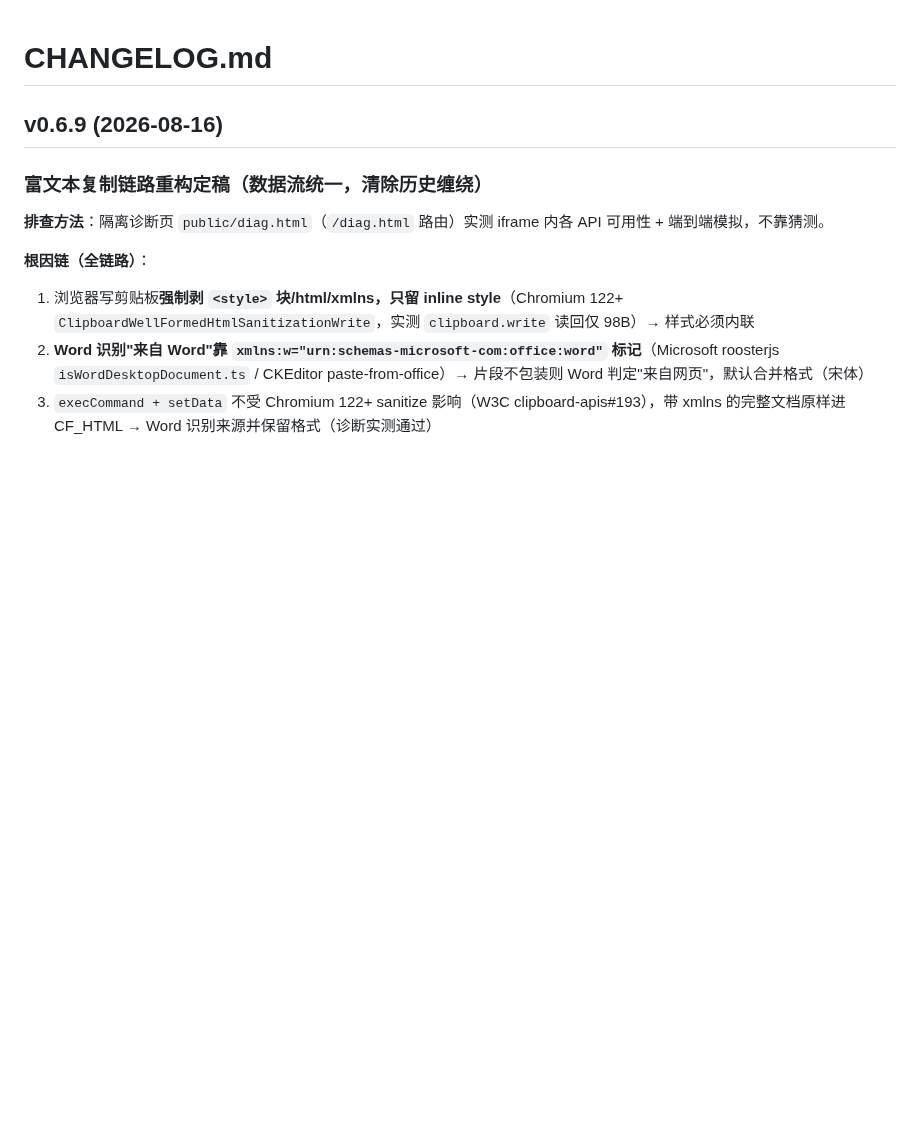
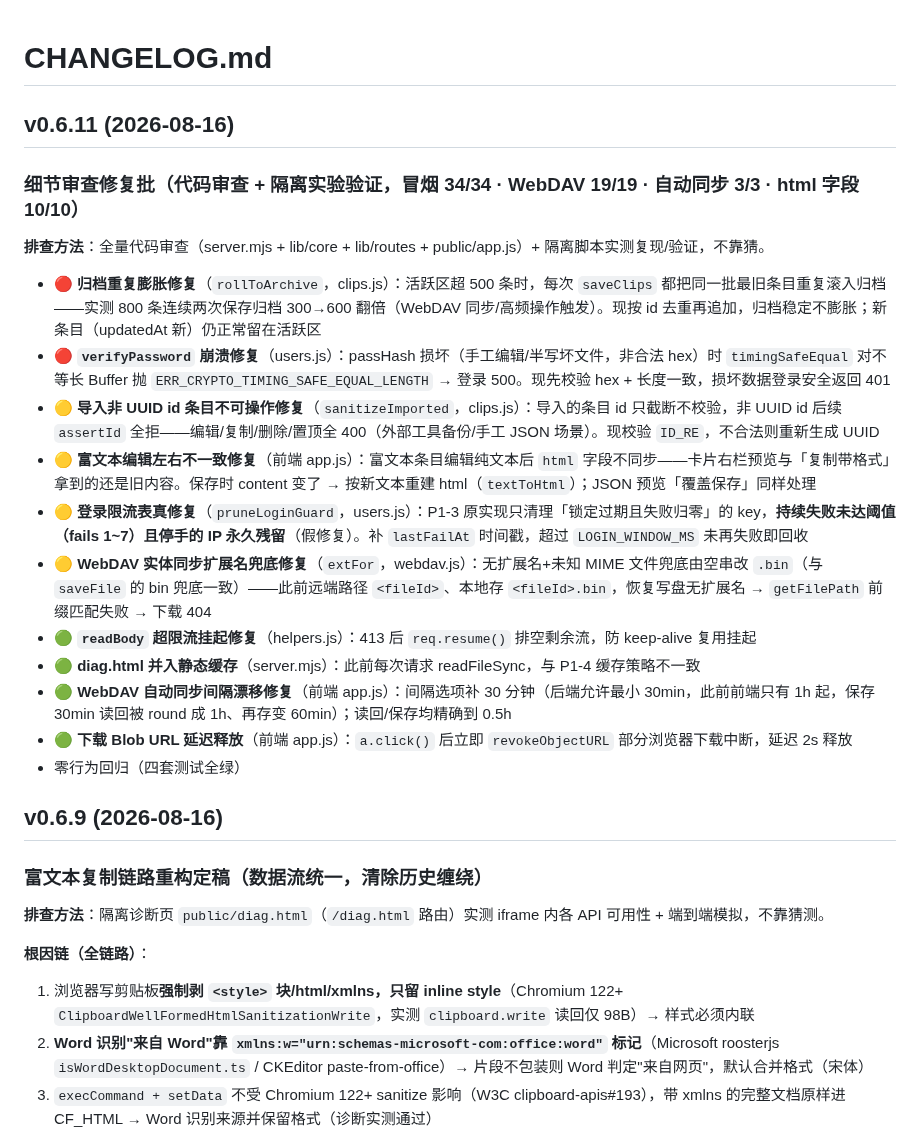
Before and after one commit to Simiely/clipboard-tool, a Markdown page: CHANGELOG.md, the part around the change. Rendered like a GitHub page; blank space fills up the shorter version.

Commit message:
fix(v0.6.11): 细节审查修复批(归档去重/verifyPassword容错/导入UUID/富文本同步/限流表修复/WebDAV扩展名/readBody排空/diag缓存/同步间隔30min)

```diff
--- a/CHANGELOG.md
+++ b/CHANGELOG.md
@@ -1,4 +1,22 @@
 # CHANGELOG.md
+
+## v0.6.11 (2026-08-16)
+
+### 细节审查修复批（代码审查 + 隔离实验验证，冒烟 34/34 · WebDAV 19/19 · 自动同步 3/3 · html 字段 10/10）
+
+**排查方法**：全量代码审查（server.mjs + lib/core + lib/routes + public/app.js）+ 隔离脚本实测复现/验证，不靠猜。
+
+- 🔴 **归档重复膨胀修复**（`rollToArchive`，clips.js）：活跃区超 500 条时，每次 `saveClips` 都把同一批最旧条目重复滚入归档——实测 800 条连续两次保存归档 300→600 翻倍（WebDAV 同步/高频操作触发）。现按 id 去重再追加，归档稳定不膨胀；新条目（updatedAt 新）仍正常留在活跃区
+- 🔴 **`verifyPassword` 崩溃修复**（users.js）：passHash 损坏（手工编辑/半写坏文件，非合法 hex）时 `timingSafeEqual` 对不等长 Buffer 抛 `ERR_CRYPTO_TIMING_SAFE_EQUAL_LENGTH` → 登录 500。现先校验 hex + 长度一致，损坏数据登录安全返回 401
+- 🟡 **导入非 UUID id 条目不可操作修复**（`sanitizeImported`，clips.js）：导入的条目 id 只截断不校验，非 UUID id 后续 `assertId` 全拒——编辑/复制/删除/置顶全 400（外部工具备份/手工 JSON 场景）。现校验 `ID_RE`，不合法则重新生成 UUID
+- 🟡 **富文本编辑左右不一致修复**（前端 app.js）：富文本条目编辑纯文本后 `html` 字段不同步——卡片右栏预览与「复制带格式」拿到的还是旧内容。保存时 content 变了 → 按新文本重建 html（`textToHtml`）；JSON 预览「覆盖保存」同样处理
+- 🟡 **登录限流表真修复**（`pruneLoginGuard`，users.js）：P1-3 原实现只清理「锁定过期且失败归零」的 key，**持续失败未达阈值（fails 1~7）且停手的 IP 永久残留**（假修复）。补 `lastFailAt` 时间戳，超过 `LOGIN_WINDOW_MS` 未再失败即回收
+- 🟡 **WebDAV 实体同步扩展名兜底修复**（`extFor`，webdav.js）：无扩展名+未知 MIME 文件兜底由空串改 `.bin`（与 `saveFile` 的 bin 兜底一致）——此前远端路径 `<fileId>`、本地存 `<fileId>.bin`，恢复写盘无扩展名 → `getFilePath` 前缀匹配失败 → 下载 404
+- 🟢 **`readBody` 超限流挂起修复**（helpers.js）：413 后 `req.resume()` 排空剩余流，防 keep-alive 复用挂起
+- 🟢 **diag.html 并入静态缓存**（server.mjs）：此前每次请求 readFileSync，与 P1-4 缓存策略不一致
+- 🟢 **WebDAV 自动同步间隔漂移修复**（前端 app.js）：间隔选项补 30 分钟（后端允许最小 30min，此前前端只有 1h 起，保存 30min 读回被 round 成 1h、再存变 60min）；读回/保存均精确到 0.5h
+- 🟢 **下载 Blob URL 延迟释放**（前端 app.js）：`a.click()` 后立即 `revokeObjectURL` 部分浏览器下载中断，延迟 2s 释放
+- 零行为回归（四套测试全绿）
 
 ## v0.6.9 (2026-08-16)
 
```
